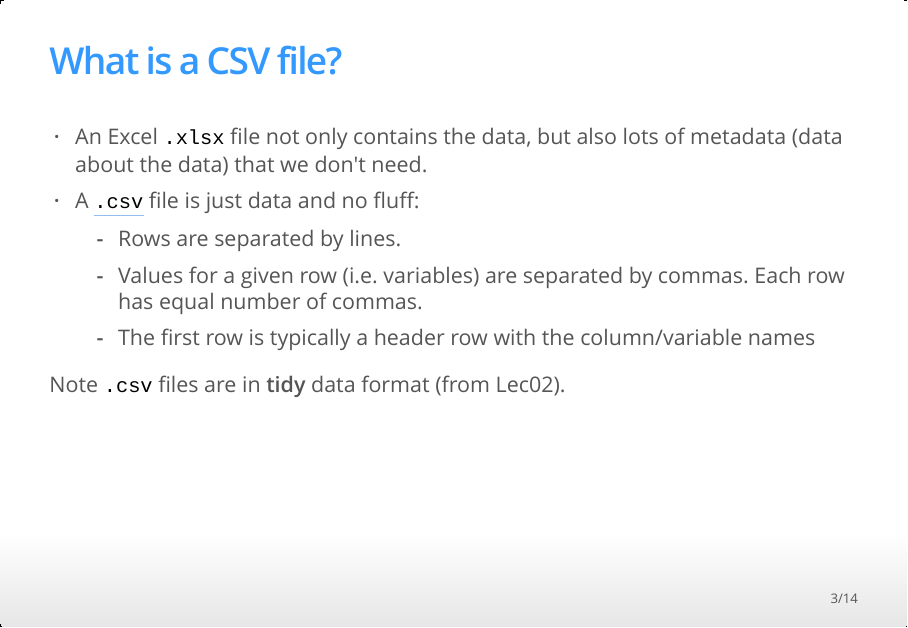
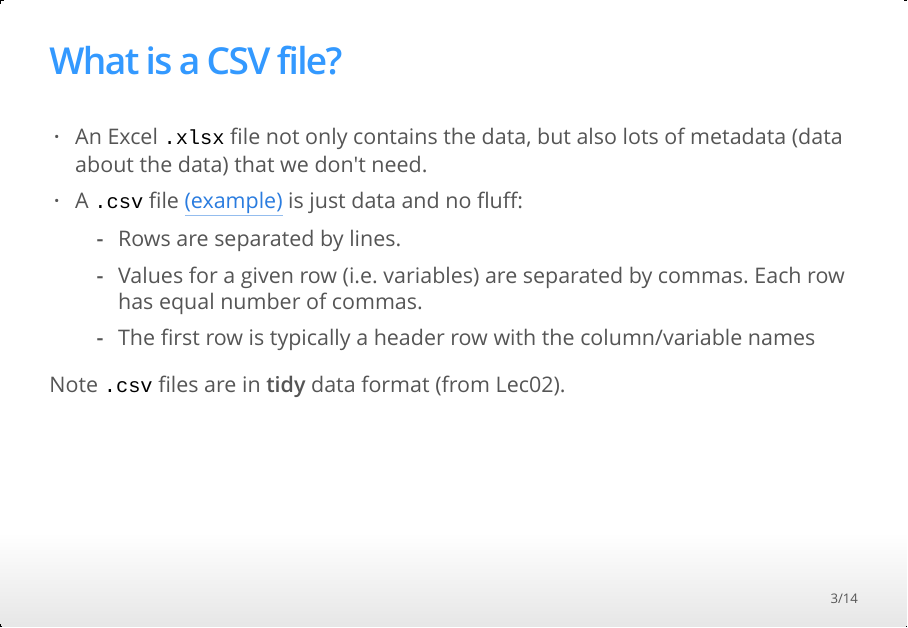
Before and after one commit to 2016-09-Middlebury-Data-Science/Topics, an R Markdown document (Lec03 Loading CSVs and dplyr joins/Lec03.Rmd): page 3 of 14. The pictures show the output file Lec03 Loading CSVs and dplyr joins/Lec03.html that the author committed with the source, opened offline.

Commit message:
Done Lec03

```diff
--- a/Lec03 Loading CSVs and dplyr joins/Lec03.Rmd
+++ b/Lec03 Loading CSVs and dplyr joins/Lec03.Rmd
@@ -41,7 +41,7 @@ library(dplyr)
 ## What is a CSV file?
 
 * An Excel `.xlsx` file not only contains the data, but also lots of metadata (data about the data) that we don't need.
-* A [`.csv`](http://www.sqlshack.com/wp-content/uploads/2015/02/word-image35.png) file is just data and no fluff:
+* A `.csv` file [(example)](http://www.sqlshack.com/wp-content/uploads/2015/02/word-image35.png)  is just data and no fluff:
     + Rows are separated by lines.
     + Values for a given row (i.e. variables) are separated by commas. Each row has equal number of commas.
     + The first row is typically a header row with the column/variable names
```
Also changed, not shown: Lec03 Loading CSVs and dplyr joins/Lec03.html.
